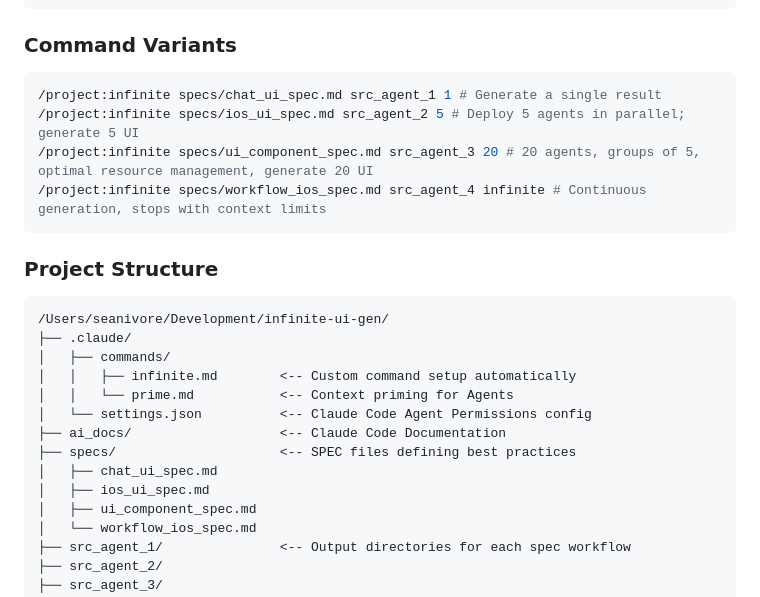
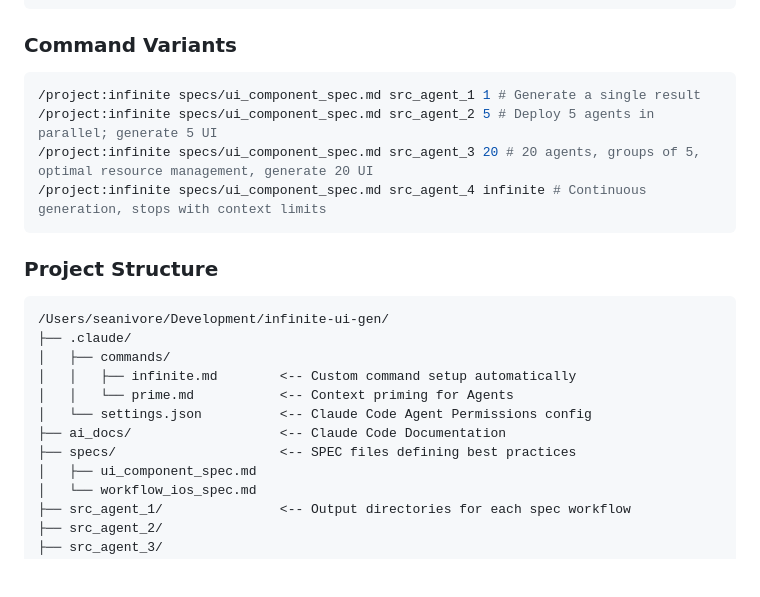
Before and after one commit to samihalawa/claude-loop, a Markdown page: README.md, the part around the change. Rendered like a GitHub page; blank space fills up the shorter version.

````diff
--- a/README.md
+++ b/README.md
@@ -31,10 +31,10 @@ claude update # refreshes index of codebase
 ### Command Variants
 
 ```bash
-/project:infinite specs/chat_ui_spec.md src_agent_1 1 # Generate a single result
-/project:infinite specs/ios_ui_spec.md src_agent_2 5 # Deploy 5 agents in parallel; generate 5 UI
+/project:infinite specs/ui_component_spec.md src_agent_1 1 # Generate a single result
+/project:infinite specs/ui_component_spec.md src_agent_2 5 # Deploy 5 agents in parallel; generate 5 UI
 /project:infinite specs/ui_component_spec.md src_agent_3 20 # 20 agents, groups of 5, optimal resource management, generate 20 UI
-/project:infinite specs/workflow_ios_spec.md src_agent_4 infinite # Continuous generation, stops with context limits
+/project:infinite specs/ui_component_spec.md src_agent_4 infinite # Continuous generation, stops with context limits
 ```
 
 ### Project Structure
@@ -48,8 +48,6 @@ claude update # refreshes index of codebase
 │   └── settings.json          <-- Claude Code Agent Permissions config
 ├── ai_docs/                   <-- Claude Code Documentation
 ├── specs/                     <-- SPEC files defining best practices
-│   ├── chat_ui_spec.md
-│   ├── ios_ui_spec.md
 │   ├── ui_component_spec.md
 │   └── workflow_ios_spec.md
 ├── src_agent_1/               <-- Output directories for each spec workflow
````
